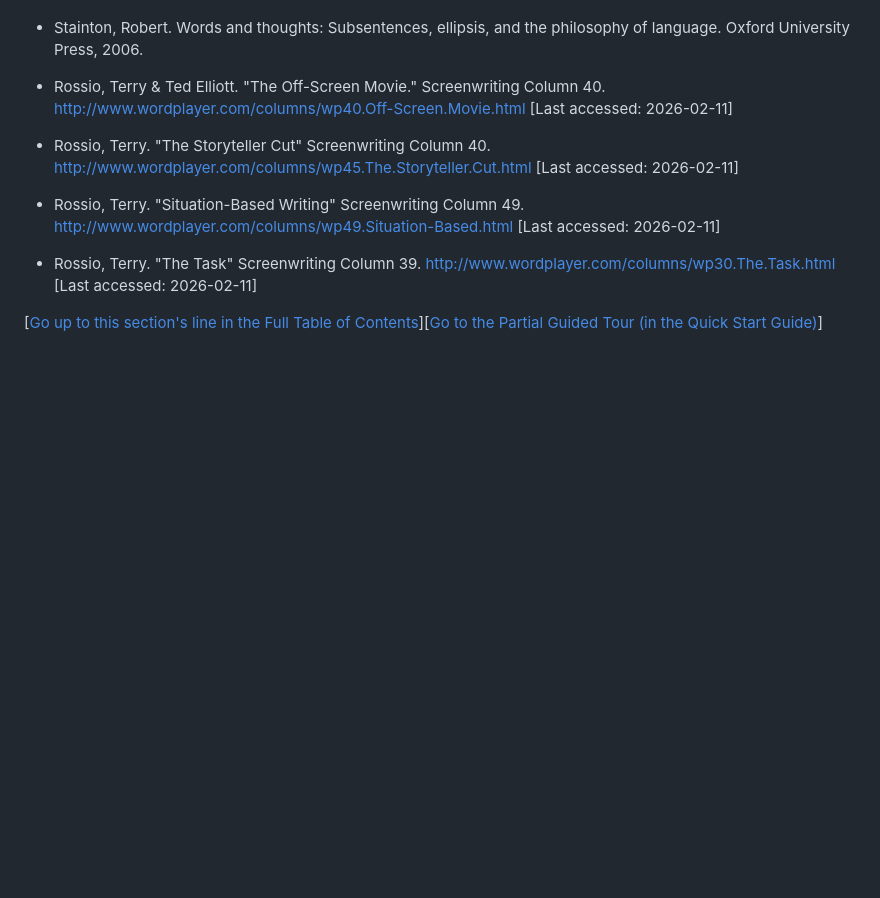
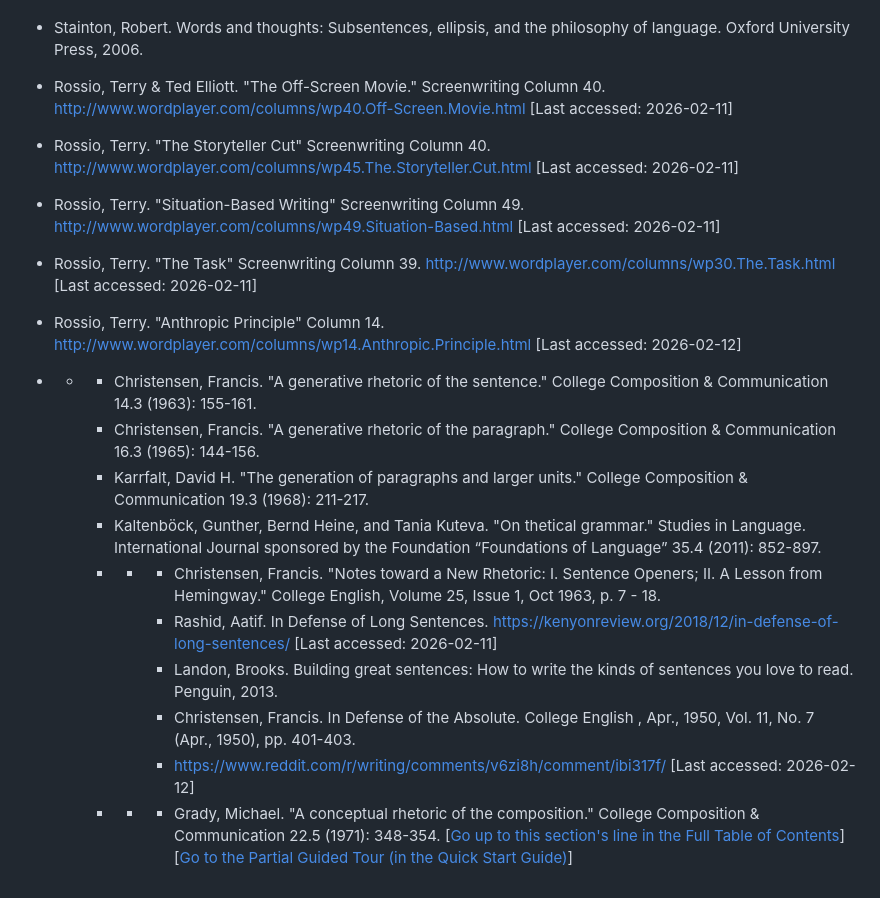
Before and after one commit to meditationstuff/protocol_1, a Markdown page: narrative_writing_bib.md, the part around the change. GitHub-like rendering; blank space fills up the shorter version.

Commit message:
added to narr bib

```diff
--- a/narrative_writing_bib.md
+++ b/narrative_writing_bib.md
@@ -1936,11 +1936,25 @@ Flow” On Writing Fiction: Rethinking conventional wisdom about the craft. Peng
 	* https://en.wikipedia.org/wiki/Parenthetical_phrase
 * Stainton, Robert. Words and thoughts: Subsentences, ellipsis, and the philosophy of language. Oxford University Press, 2006.
 
+
+
 * Rossio, Terry & Ted Elliott. "The Off-Screen Movie." Screenwriting Column 40. http://www.wordplayer.com/columns/wp40.Off-Screen.Movie.html [Last accessed: 2026-02-11]
 * Rossio, Terry. "The Storyteller Cut" Screenwriting Column 40. http://www.wordplayer.com/columns/wp45.The.Storyteller.Cut.html [Last accessed: 2026-02-11]
 * Rossio, Terry. "Situation-Based Writing" Screenwriting Column 49. http://www.wordplayer.com/columns/wp49.Situation-Based.html [Last accessed: 2026-02-11]
 * Rossio, Terry. "The Task" Screenwriting Column 39. http://www.wordplayer.com/columns/wp30.The.Task.html [Last accessed: 2026-02-11]
-
-
-
+* Rossio, Terry. "Anthropic Principle" Column 14. http://www.wordplayer.com/columns/wp14.Anthropic.Principle.html [Last accessed: 2026-02-12]
+
+* -
+	* Christensen, Francis. "A generative rhetoric of the sentence." College Composition & Communication 14.3 (1963): 155-161.
+	* Christensen, Francis. "A generative rhetoric of the paragraph." College Composition & Communication 16.3 (1965): 144-156.
+	* Karrfalt, David H. "The generation of paragraphs and larger units." College Composition & Communication 19.3 (1968): 211-217.
+	* Kaltenböck, Gunther, Bernd Heine, and Tania Kuteva. "On thetical grammar." Studies in Language. International Journal sponsored by the Foundation “Foundations of Language” 35.4 (2011): 852-897.
+	* -
+		* Christensen, Francis. "Notes toward a New Rhetoric: I. Sentence Openers; II. A Lesson from Hemingway." College English, Volume 25, Issue 1, Oct 1963, p. 7 - 18.
+		* Rashid, Aatif. In Defense of Long Sentences. https://kenyonreview.org/2018/12/in-defense-of-long-sentences/ [Last accessed: 2026-02-11]
+		* Landon, Brooks. Building great sentences: How to write the kinds of sentences you love to read. Penguin, 2013.
+		* Christensen, Francis. In Defense of the Absolute. College English , Apr., 1950, Vol. 11, No. 7 (Apr., 1950), pp. 401-403.
+		* https://www.reddit.com/r/writing/comments/v6zi8h/comment/ibi317f/ [Last accessed: 2026-02-12]
+	* -
+		* Grady, Michael. "A conceptual rhetoric of the composition." College Composition & Communication 22.5 (1971): 348-354.
 [<a href="#206h">Go up to this section's line in the Full Table of Contents</a>][<a href="#qq">Go to the Partial Guided Tour (in the Quick Start Guide)</a>]
```
